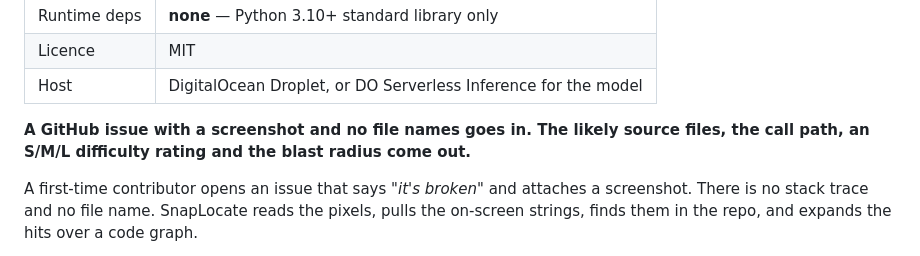
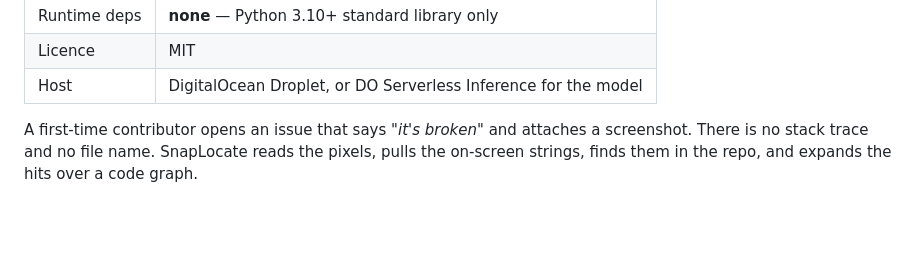
Before and after one commit to aadi-harale/snaplocate, a Markdown page: README.md, the part around the change. Drawn GitHub-style; blank space fills up the shorter version.

Commit message:
README: remove the duplicated summary line

```diff
--- a/README.md
+++ b/README.md
@@ -16,9 +16,6 @@ python3 -m snaplocate.cli serve --repo <repo> --graph <repo>/graphify-out/graph.
 | Licence | MIT |
 | Host | DigitalOcean Droplet, or DO Serverless Inference for the model |
 
-
-**A GitHub issue with a screenshot and no file names goes in. The likely source
-files, the call path, an S/M/L difficulty rating and the blast radius come out.**
 
 A first-time contributor opens an issue that says *"it's broken"* and attaches a
 screenshot. There is no stack trace and no file name. SnapLocate reads the
```
